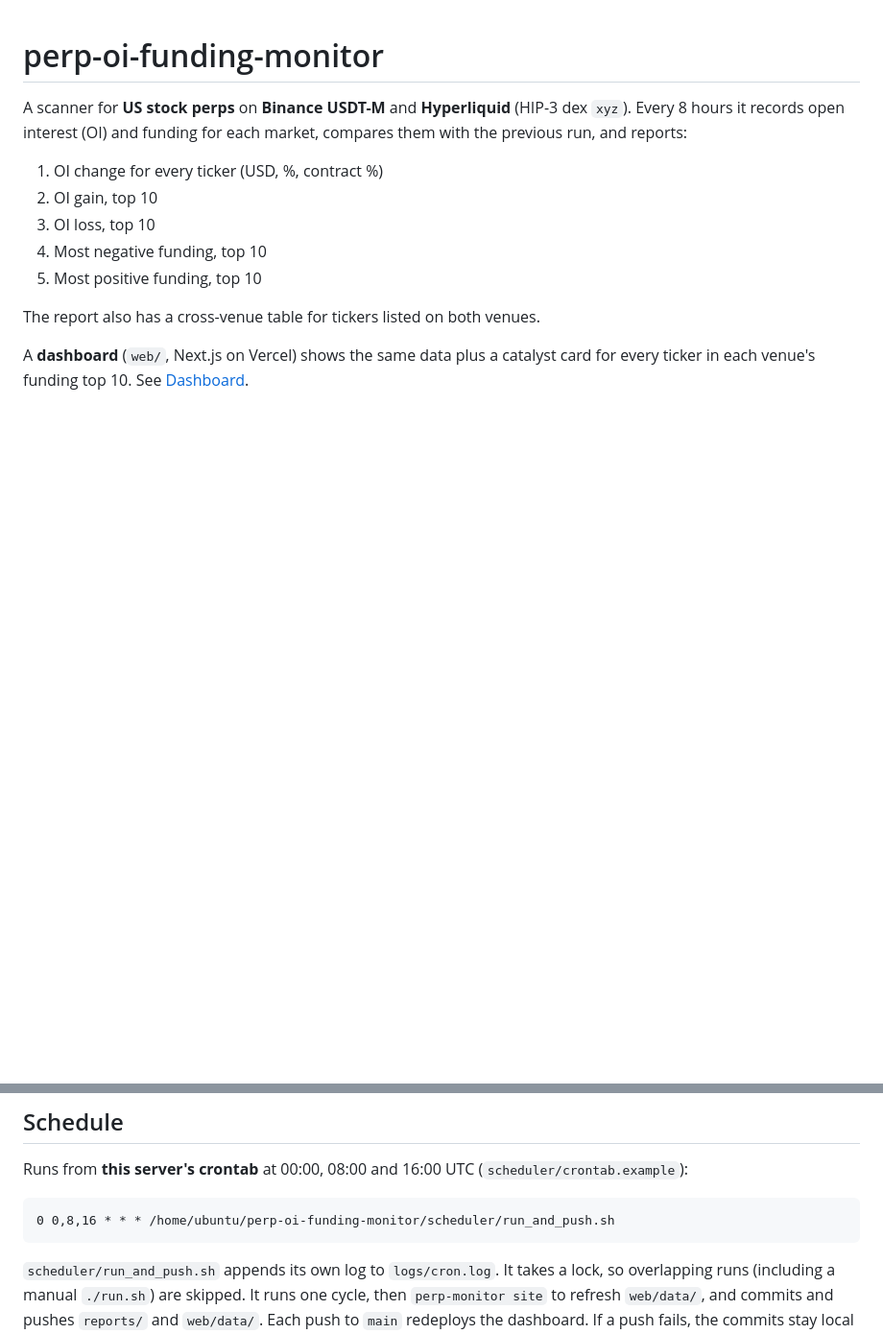
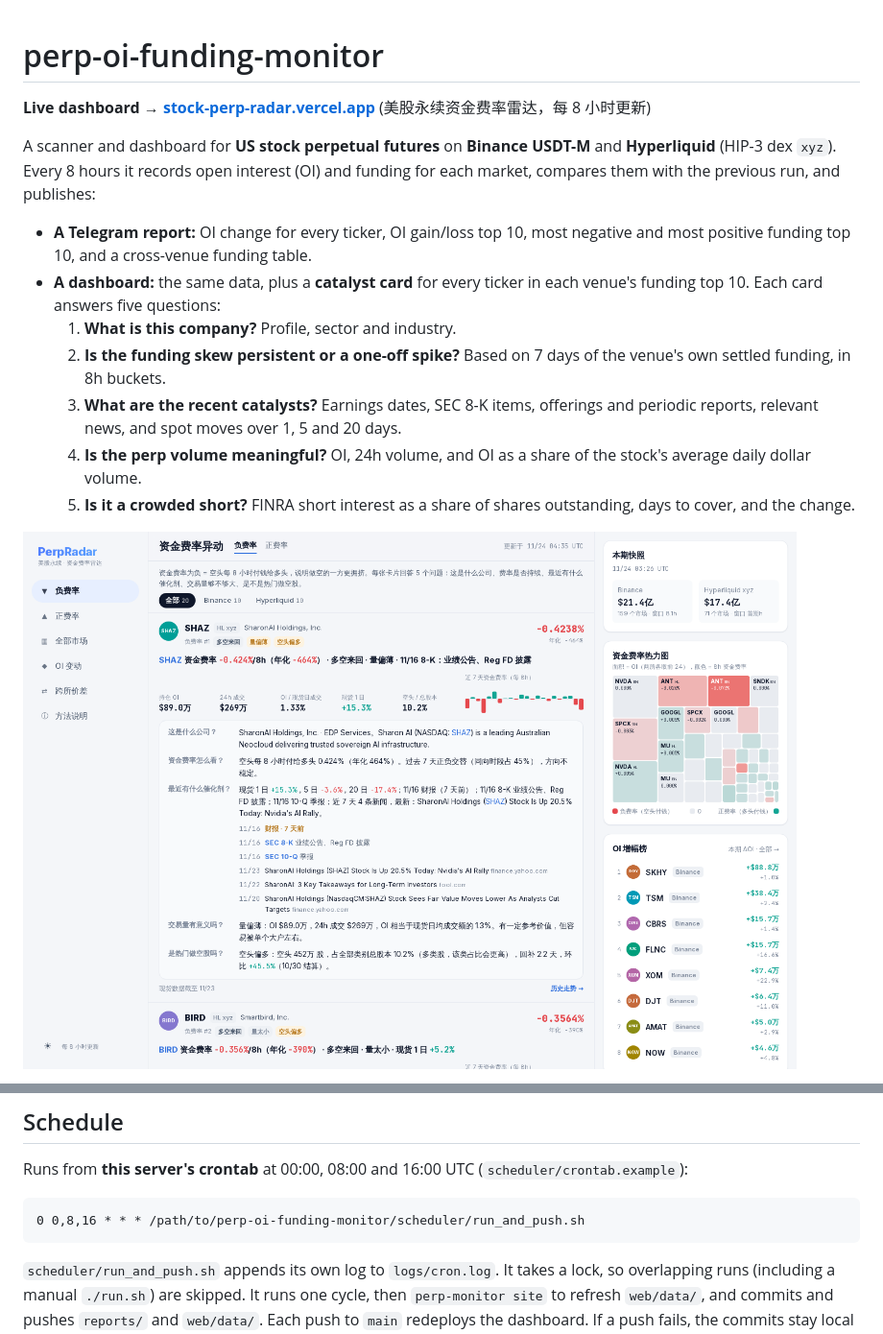
Before and after one commit to josecookai/perp-oi-funding-monitor, a Markdown page: README.md, 2 parts joined by grey strips. Shown at 96% size. Drawn GitHub-style; pictures changed too: docs/dashboard-light.png (added); blank space fills up the shorter version.

````diff
--- a/README.md
+++ b/README.md
@@ -1,17 +1,25 @@
 # perp-oi-funding-monitor
 
-A scanner for **US stock perps** on **Binance USDT-M** and **Hyperliquid** (HIP-3 dex `xyz`).
-Every 8 hours it records open interest (OI) and funding for each market, compares them with
-the previous run, and reports:
+**Live dashboard → [stock-perp-radar.vercel.app](https://stock-perp-radar.vercel.app)**
+(美股永续资金费率雷达，每 8 小时更新)
 
-1. OI change for every ticker (USD, %, contract %)
-2. OI gain, top 10
-3. OI loss, top 10
-4. Most negative funding, top 10
-5. Most positive funding, top 10
+A scanner and dashboard for **US stock perpetual futures** on **Binance USDT-M** and
+**Hyperliquid** (HIP-3 dex `xyz`). Every 8 hours it records open interest (OI) and funding
+for each market, compares them with the previous run, and publishes:
 
-The report also has a cross-venue table for tickers listed on both venues.
+- **A Telegram report:** OI change for every ticker, OI gain/loss top 10, most negative
+  and most positive funding top 10, and a cross-venue funding table.
+- **A dashboard:** the same data, plus a **catalyst card** for every ticker in each
+  venue's funding top 10. Each card answers five questions:
+  1. **What is this company?** Profile, sector and industry.
+  2. **Is the funding skew persistent or a one-off spike?** Based on 7 days of the
+     venue's own settled funding, in 8h buckets.
+  3. **What are the recent catalysts?** Earnings dates, SEC 8-K items, offerings and
+     periodic reports, relevant news, and spot moves over 1, 5 and 20 days.
+  4. **Is the perp volume meaningful?** OI, 24h volume, and OI as a share of the
+     stock's average daily dollar volume.
+  5. **Is it a crowded short?** FINRA short interest as a share of shares outstanding,
+     days to cover, and the change.
 
-A **dashboard** (`web/`, Next.js on Vercel) shows the same data plus a catalyst card for
-every ticker in each venue's funding top 10. See [Dashboard](#dashboard).
+![Dashboard, light theme](docs/dashboard-light.png)
 
@@ -35,7 +64,7 @@ a dashboard), and refreshes `reports/latest.md` / `latest.json`.
 Runs from **this server's crontab** at 00:00, 08:00 and 16:00 UTC (`scheduler/crontab.example`):
 
 ```
-0 0,8,16 * * * /home/ubuntu/perp-oi-funding-monitor/scheduler/run_and_push.sh
+0 0,8,16 * * * /path/to/perp-oi-funding-monitor/scheduler/run_and_push.sh
 ```
 
 `scheduler/run_and_push.sh` appends its own log to `logs/cron.log`. It takes a lock, so
````
Also changed, not shown: other parts of README.md (+22 -1 lines), docs/dashboard-dark.png (added), docs/markets.png (added), 1 other file.
